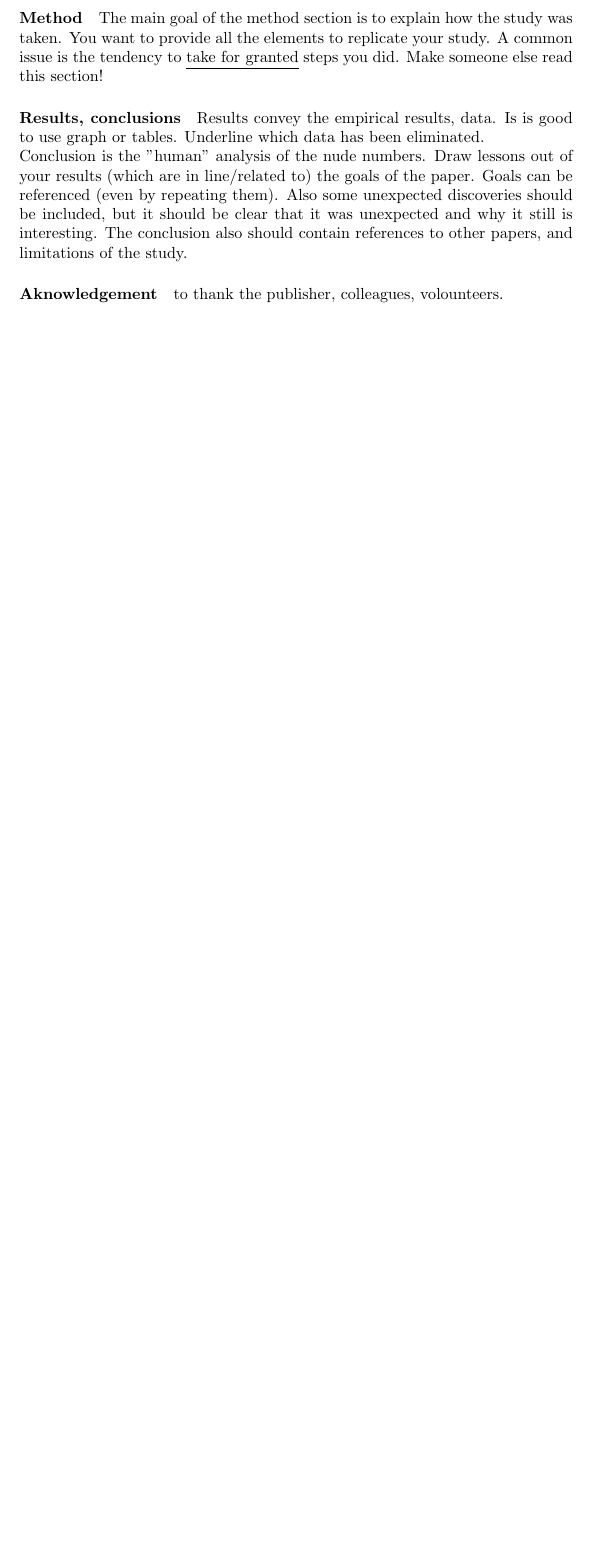
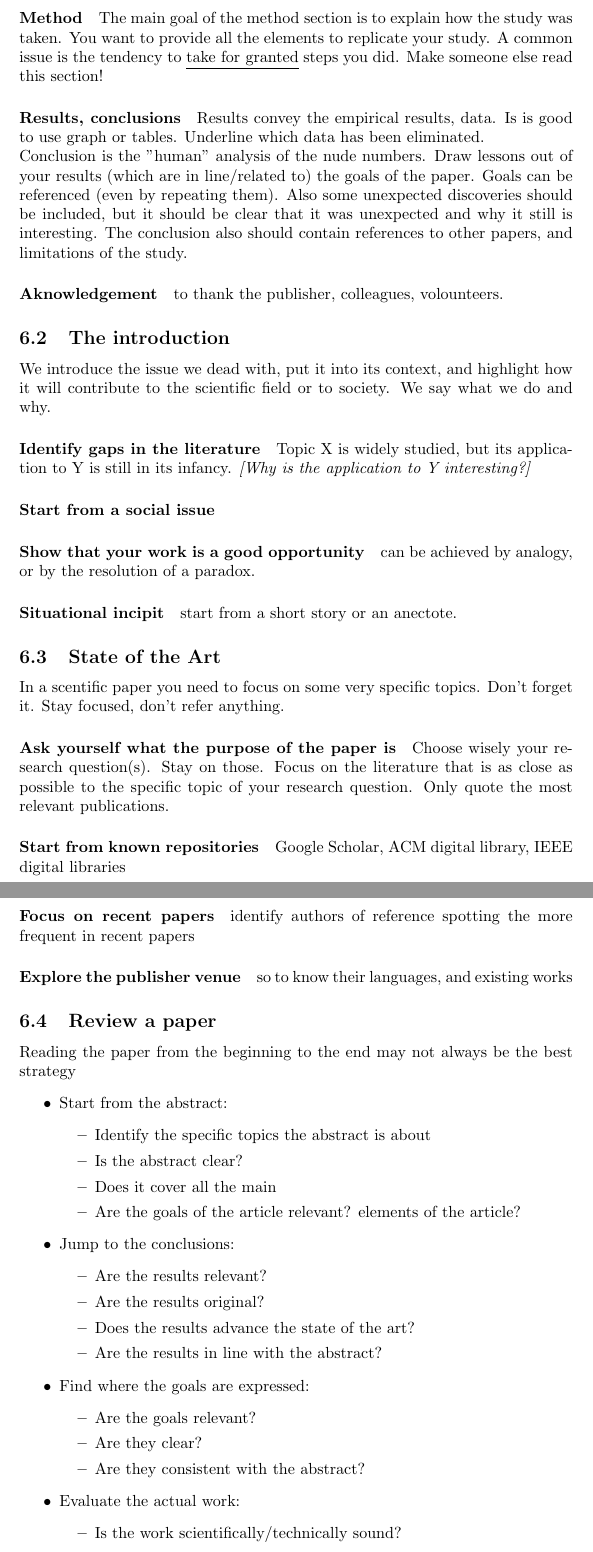
Before and after one commit to University-Notes/Communication-and-Argumentation, a LaTeX document (Communication.tex): part of page 18 of 22 before the commit and two parts of pages 18 and 19 of 24 after it, the two joined at a grey line, cut so that both start at the same text, the shorter picture padded with empty space. Compiled offline with pdfLaTeX.

Commit message:
Finished the online course

```diff
--- a/Communication.tex
+++ b/Communication.tex
@@ -362,3 +362,44 @@ The introduction can also contain an index of the paper.
 Conclusion is the "human" analysis of the nude numbers. Draw lessons out of your results (which are in line/related to) the goals of the paper. Goals can be referenced (even by repeating them). Also some unexpected discoveries should be included, but it should be clear that it was unexpected and why it still is interesting. The conclusion also should contain references to other papers, and limitations of the study.
 \paragraph{Aknowledgement} to thank the publisher, colleagues, volounteers.
 
+\subsection{The introduction}
+We introduce the issue we dead with, put it into its context, and highlight how it will contribute to the scientific field or to society. We say what we do and why.
+\paragraph{Identify gaps in the literature} Topic X is widely studied, but its application to Y is still in its infancy. \textit{[Why is the application to Y interesting?]}
+\paragraph{Start from a social issue}
+\paragraph{Show that your work is a good opportunity} can be achieved by analogy, or by the resolution of a paradox.
+\paragraph{Situational incipit} start from a short story or an anectote.
+
+\subsection{State of the Art}
+In a scentific paper you need to focus on some very specific topics. Don't forget it. Stay focused, don't refer anything.
+\paragraph{Ask yourself what the purpose of the paper is} Choose wisely your research question(s). Stay on those. Focus on the literature that is as close as possible to the specific topic of your research question. Only quote the most relevant publications.
+\paragraph{Start from known repositories} Google Scholar, ACM digital library, IEEE digital libraries
+\paragraph{Focus on recent papers} identify authors of reference spotting the more frequent in recent papers
+\paragraph{Explore the publisher venue} so to know their languages, and existing works
+
+\subsection{Review a paper}
+Reading the paper from the beginning to the end may not always be the best strategy
+\begin{itemize}
+\item Start from the abstract:
+	\begin{itemize}
+	\item Identify the specific topics the abstract is about
+	\item Is the abstract clear?
+	\item Does it cover all the main
+	\item Are the goals of the article relevant? elements of the article?
+	\end{itemize}
+\item Jump to the conclusions:
+	\begin{itemize}
+	\item Are the results relevant?
+	\item Are the results original?
+	\item Does the results advance the state of the art?
+	\item Are the results in line with the abstract?
+	\end{itemize}
+\item Find where the goals are expressed:
+	\begin{itemize}
+	\item Are the goals relevant?
+	\item Are they clear?
+	\item Are they consistent with the abstract?
+	\end{itemize}
+\item Evaluate the actual work:
+	\begin{itemize}
+	\item Is the work scientifically/technically sound?
+	\item Was the used method appropriate?
```
Also changed, not shown: Communication.pdf, Communication.tex (20 more changed lines).
